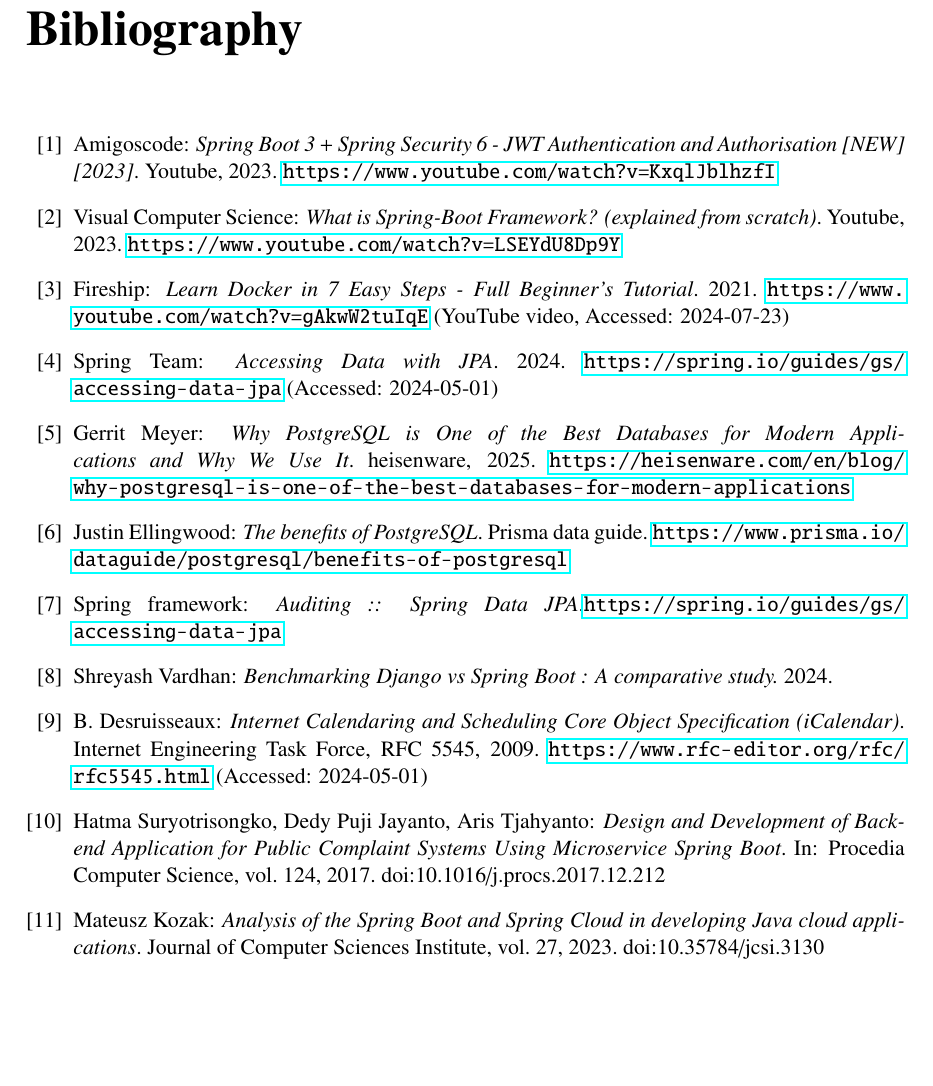
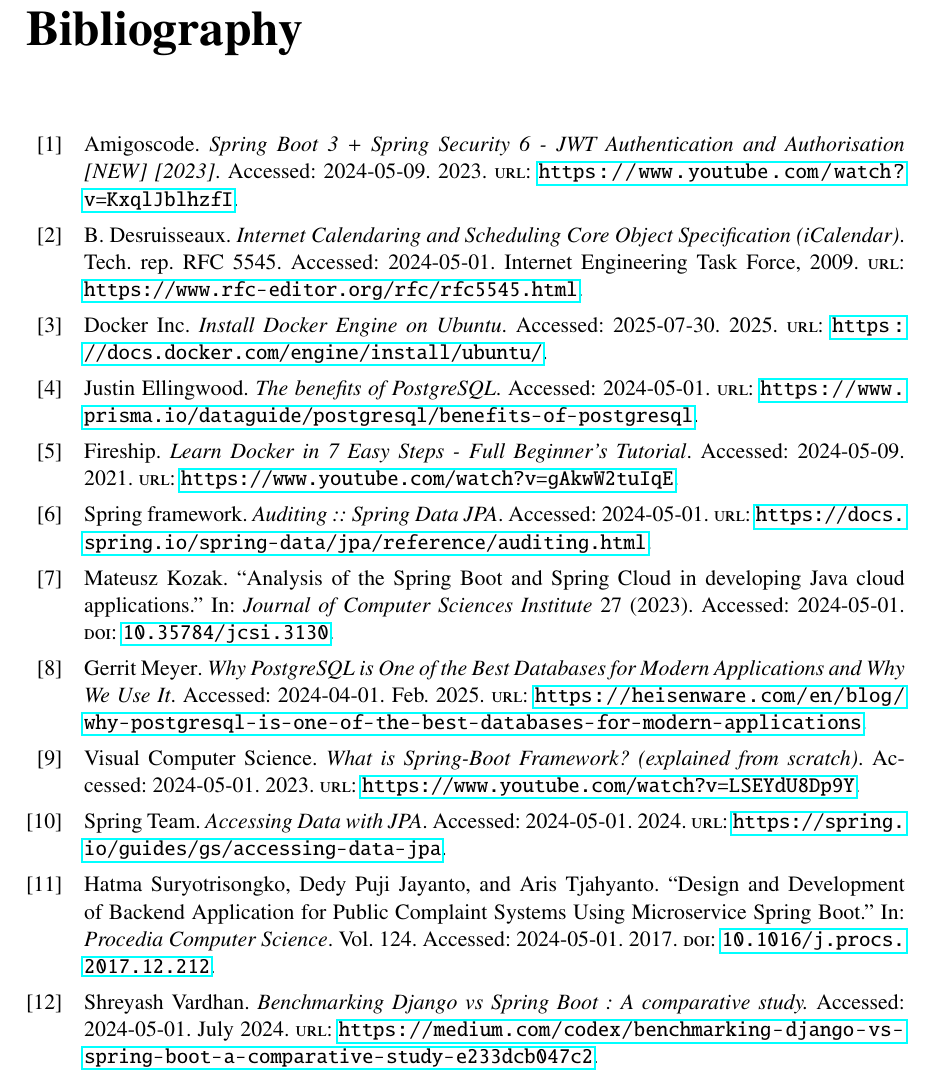
Before and after one commit to KirillBorodinskiy/TeamJob, a LaTeX thesis (src/main/resources/presentations/BP/BP.tex, which reads src/main/resources/presentations/BP/export.bib): part of page 32 of 32, cut so that both start at the same text, the shorter picture padded with empty space. Compiled offline with pdfLaTeX.

Commit message:
Pre-final version again

```diff
--- a/src/main/resources/presentations/BP/BP.tex
+++ b/src/main/resources/presentations/BP/BP.tex
@@ -289,41 +289,6 @@
     \chapter{Conclusion}\label{ch:conclusion}
     \input{ch6_conclusion}
 
-    \begin{thebibliography}{11}
-        \bibitem{Amigoscode2023}Amigoscode: \emph{Spring Boot 3 + Spring Security 6 - JWT Authentication and Authorisation [NEW] [2023]}.
-        Youtube, 2023. \url{https://www.youtube.com/watch?v=KxqlJblhzfI}
-
-        \bibitem{VisualComputerScience2023}Visual Computer Science: \emph{What is Spring-Boot Framework? (explained from scratch)}.
-        Youtube, 2023. \url{https://www.youtube.com/watch?v=LSEYdU8Dp9Y}
-
-        \bibitem{LearnDocker}Fireship: \emph{Learn Docker in 7 Easy Steps - Full Beginner's Tutorial}.
-        2021. \url{https://www.youtube.com/watch?v=gAkwW2tuIqE} (YouTube video, Accessed: 2024-07-23)
-
-        \bibitem{SpringDataJPA2024}Spring Team: \emph{Accessing Data with JPA}.
-        2024. \url{https://spring.io/guides/gs/accessing-data-jpa} (Accessed: 2024-05-01)
-
-        \bibitem{GerritMeyer2025}Gerrit Meyer: \emph{Why PostgreSQL is One of the Best Databases for Modern Applications and Why We Use It}.
-        heisenware, 2025. \url{https://heisenware.com/en/blog/why-postgresql-is-one-of-the-best-databases-for-modern-applications}
-
-        \bibitem{ThebenefitsofPostgreSQL}Justin Ellingwood: \emph{The benefits of PostgreSQL}.
-        Prisma data guide. \url{https://www.prisma.io/dataguide/postgresql/benefits-of-postgresql}
-
-        \bibitem{AuditingSpringData}Spring framework: \emph{Auditing :: Spring Data JPA}.\url{https://spring.io/guides/gs/accessing-data-jpa}
-
-        \bibitem{ShreyashVardhan2024}Shreyash Vardhan: \emph{Benchmarking Django vs Spring Boot : A comparative study.} 2024.
-
-        \bibitem{rfc5545}B. Desruisseaux: \emph{Internet Calendaring and Scheduling Core Object Specification (iCalendar)}.
-        Internet Engineering Task Force, RFC 5545, 2009. \url{https://www.rfc-editor.org/rfc/rfc5545.html} (Accessed: 2024-05-01)
-
-        \bibitem{Suryotrisongko2017}Hatma Suryotrisongko, Dedy Puji Jayanto, Aris Tjahyanto: \emph{Design and Development of Backend Application for Public Complaint Systems Using Microservice Spring Boot}.
-        In: Procedia Computer Science, vol.
-        124, 2017.
-        doi:10.1016/j.procs.2017.12.212
-
-        \bibitem{Kozak2023}Mateusz Kozak: \emph{Analysis of the Spring Boot and Spring Cloud in developing Java cloud applications}.
-        Journal of Computer Sciences Institute, vol.
-        27, 2023.
-        doi:10.35784/jcsi.3130
-    \end{thebibliography}
+    \printbibliography[title=Bibliography]
 
 \end{document}
--- a/src/main/resources/presentations/BP/export.bib
+++ b/src/main/resources/presentations/BP/export.bib
@@ -26,30 +31,41 @@
     url = {https://spring.io/guides/gs/accessing-data-jpa},
     note = {Accessed: 2024-05-01}
 }
+
 @misc{GerritMeyer2025,
     author = {Gerrit Meyer},
     journal = {heisenware},
     month = {2},
     title = {Why PostgreSQL is One of the Best Databases for Modern Applications and Why We Use It},
     url = {https://heisenware.com/en/blog/why-postgresql-is-one-of-the-best-databases-for-modern-applications},
-   year = {2025}
+    year = {2025},
+    note = {Accessed: 2024-04-01}
 }
+
 @misc{ThebenefitsofPostgreSQL,
     author = {Justin Ellingwood},
     journal = {Prisma data guide},
     title = {The benefits of PostgreSQL},
-   url = {https://www.prisma.io/dataguide/postgresql/benefits-of-postgresql}
+    url = {https://www.prisma.io/dataguide/postgresql/benefits-of-postgresql},
+    note = {Accessed: 2024-05-01}
 }
+
 @misc{AuditingSpringData,
     author = {Spring framework},
-   title = {Auditing :: Spring Data JPA}
+    title = {Auditing :: Spring Data JPA},
+    url = {https://docs.spring.io/spring-data/jpa/reference/auditing.html},
+    note = {Accessed: 2024-05-01}
 }
+
 @misc{ShreyashVardhan2024,
     author = {Shreyash Vardhan},
     month = {7},
     title = {Benchmarking Django vs Spring Boot : A comparative study.},
-   year = {2024}
+    url = {https://medium.com/codex/benchmarking-django-vs-spring-boot-a-comparative-study-e233dcb047c2},
+    year = {2024},
+    note = {Accessed: 2024-05-01}
 }
+
 @techreport{rfc5545,
     author = {B. Desruisseaux},
     title = {{Internet Calendaring and Scheduling Core Object Specification (iCalendar)}},
```
Also changed, not shown: src/main/resources/presentations/BP/ch2_tools.tex (+2 -0 lines), src/main/resources/presentations/BP/ch3_implementation.tex (+1 -3 lines), src/main/resources/presentations/BP/BP.pdf, src/main/resources/presentations/BP/export.bib (19 more changed lines). Lines whose indentation alone changed are shown as unchanged.
